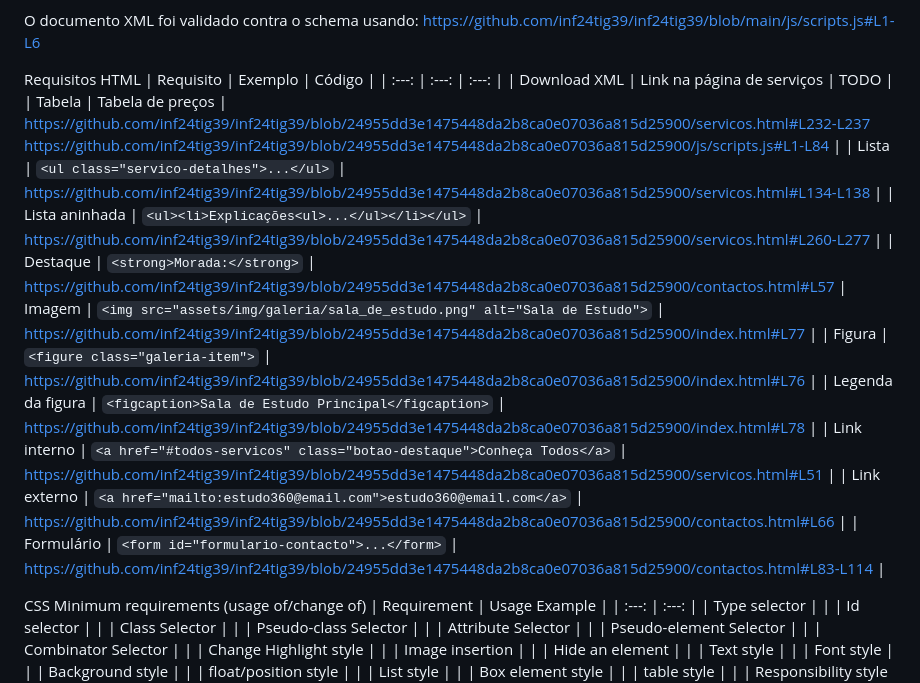
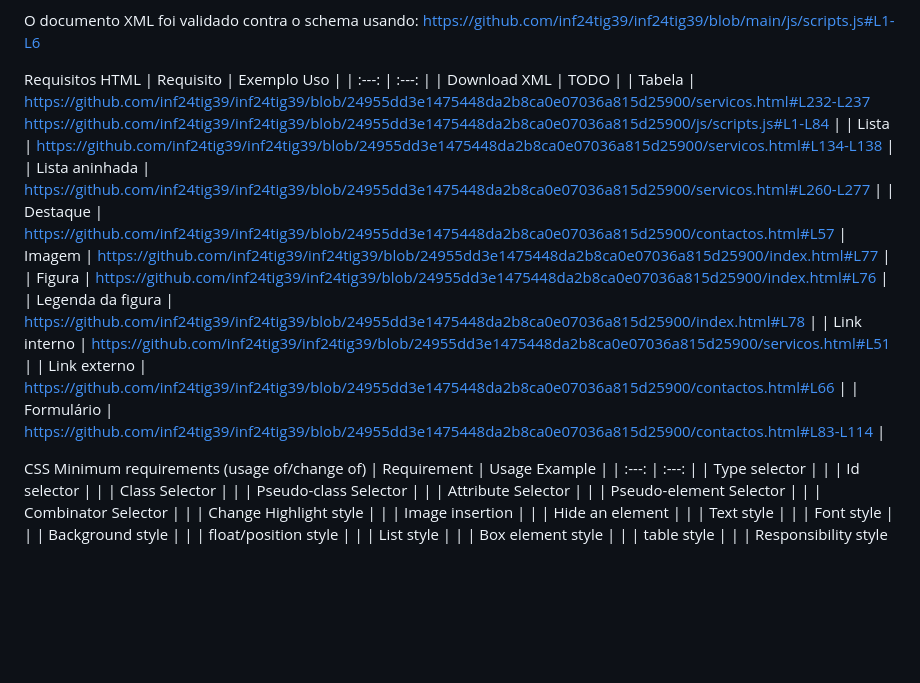
Before and after one commit to inf24tig39/inf24tig39, a Markdown page: doc/c3.md, the part around the change. Drawn GitHub-style; blank space fills up the shorter version.

Commit message:
Refactor HTML requirements section in c3.md to improve clarity and organization of examples

```diff
--- a/doc/c3.md
+++ b/doc/c3.md
@@ -85,19 +85,19 @@ O documento XML foi validado contra o schema usando:
 https://github.com/inf24tig39/inf24tig39/blob/main/js/scripts.js#L1-L6
 
 Requisitos HTML
-| Requisito | Exemplo | Código |
-| :---: | :---: | :---: |
-| Download XML | Link na página de serviços | TODO |
-| Tabela | Tabela de preços | https://github.com/inf24tig39/inf24tig39/blob/24955dd3e1475448da2b8ca0e07036a815d25900/servicos.html#L232-L237 https://github.com/inf24tig39/inf24tig39/blob/24955dd3e1475448da2b8ca0e07036a815d25900/js/scripts.js#L1-L84 |
-| Lista | `<ul class="servico-detalhes">...</ul>` | https://github.com/inf24tig39/inf24tig39/blob/24955dd3e1475448da2b8ca0e07036a815d25900/servicos.html#L134-L138 |
-| Lista aninhada | `<ul><li>Explicações<ul>...</ul></li></ul>` | https://github.com/inf24tig39/inf24tig39/blob/24955dd3e1475448da2b8ca0e07036a815d25900/servicos.html#L260-L277 |
-| Destaque | `<strong>Morada:</strong>` | https://github.com/inf24tig39/inf24tig39/blob/24955dd3e1475448da2b8ca0e07036a815d25900/contactos.html#L57
-| Imagem | `<img src="assets/img/galeria/sala_de_estudo.png" alt="Sala de Estudo">` | https://github.com/inf24tig39/inf24tig39/blob/24955dd3e1475448da2b8ca0e07036a815d25900/index.html#L77 |
-| Figura | `<figure class="galeria-item">` | https://github.com/inf24tig39/inf24tig39/blob/24955dd3e1475448da2b8ca0e07036a815d25900/index.html#L76 |
-| Legenda da figura | `<figcaption>Sala de Estudo Principal</figcaption>` | https://github.com/inf24tig39/inf24tig39/blob/24955dd3e1475448da2b8ca0e07036a815d25900/index.html#L78 |
-| Link interno | `<a href="#todos-servicos" class="botao-destaque">Conheça Todos</a>` | https://github.com/inf24tig39/inf24tig39/blob/24955dd3e1475448da2b8ca0e07036a815d25900/servicos.html#L51 |
-| Link externo | `<a href="mailto:estudo360@email.com">estudo360@email.com</a>` | https://github.com/inf24tig39/inf24tig39/blob/24955dd3e1475448da2b8ca0e07036a815d25900/contactos.html#L66 |
-| Formulário | `<form id="formulario-contacto">...</form>` | https://github.com/inf24tig39/inf24tig39/blob/24955dd3e1475448da2b8ca0e07036a815d25900/contactos.html#L83-L114 |
+| Requisito | Exemplo Uso |
+| :---: | :---: |
+| Download XML | TODO |
+| Tabela | https://github.com/inf24tig39/inf24tig39/blob/24955dd3e1475448da2b8ca0e07036a815d25900/servicos.html#L232-L237 https://github.com/inf24tig39/inf24tig39/blob/24955dd3e1475448da2b8ca0e07036a815d25900/js/scripts.js#L1-L84 |
+| Lista | https://github.com/inf24tig39/inf24tig39/blob/24955dd3e1475448da2b8ca0e07036a815d25900/servicos.html#L134-L138 |
+| Lista aninhada | https://github.com/inf24tig39/inf24tig39/blob/24955dd3e1475448da2b8ca0e07036a815d25900/servicos.html#L260-L277 |
+| Destaque | https://github.com/inf24tig39/inf24tig39/blob/24955dd3e1475448da2b8ca0e07036a815d25900/contactos.html#L57
+| Imagem | https://github.com/inf24tig39/inf24tig39/blob/24955dd3e1475448da2b8ca0e07036a815d25900/index.html#L77 |
+| Figura | https://github.com/inf24tig39/inf24tig39/blob/24955dd3e1475448da2b8ca0e07036a815d25900/index.html#L76 |
+| Legenda da figura | https://github.com/inf24tig39/inf24tig39/blob/24955dd3e1475448da2b8ca0e07036a815d25900/index.html#L78 |
+| Link interno | https://github.com/inf24tig39/inf24tig39/blob/24955dd3e1475448da2b8ca0e07036a815d25900/servicos.html#L51 |
+| Link externo | https://github.com/inf24tig39/inf24tig39/blob/24955dd3e1475448da2b8ca0e07036a815d25900/contactos.html#L66 |
+| Formulário | https://github.com/inf24tig39/inf24tig39/blob/24955dd3e1475448da2b8ca0e07036a815d25900/contactos.html#L83-L114 |
 
 CSS Minimum requirements (usage of/change of)
 | Requirement | Usage Example |
```
